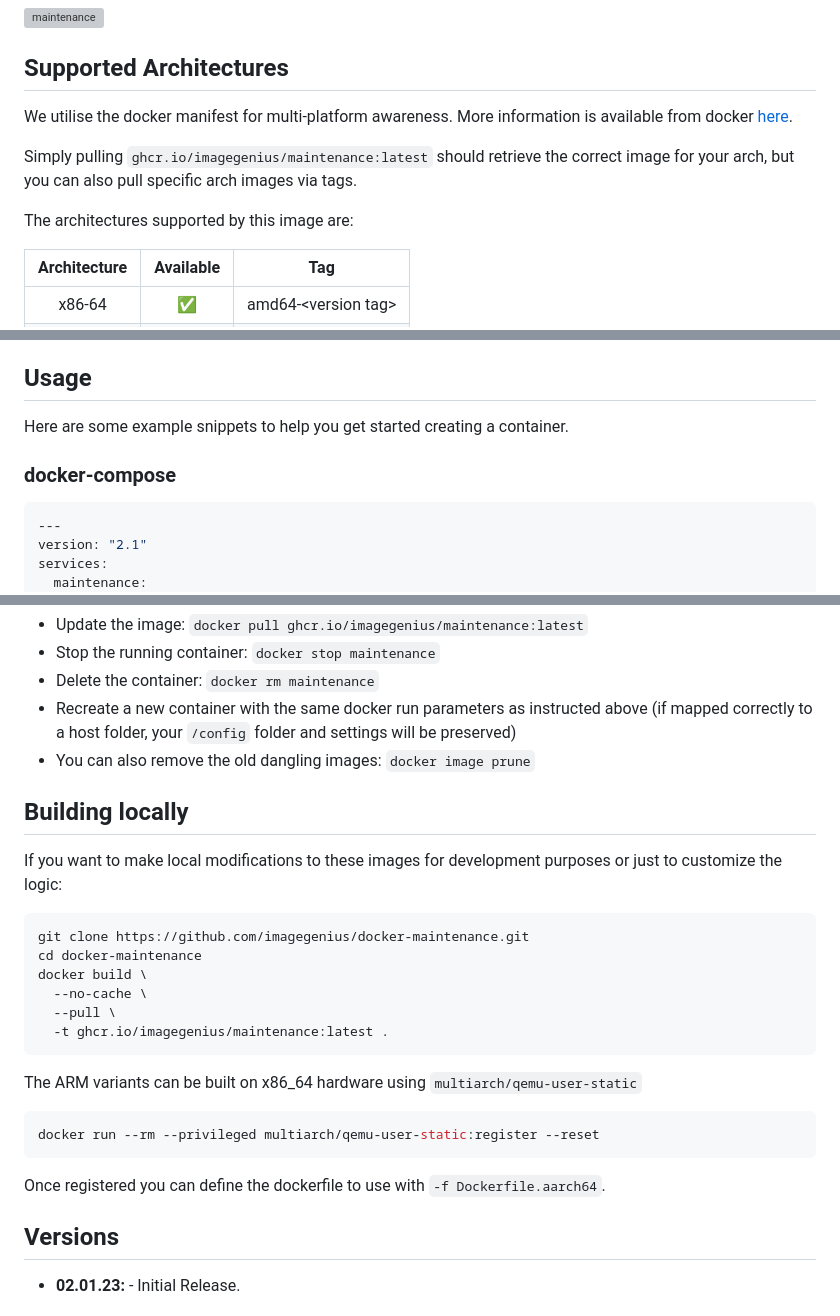
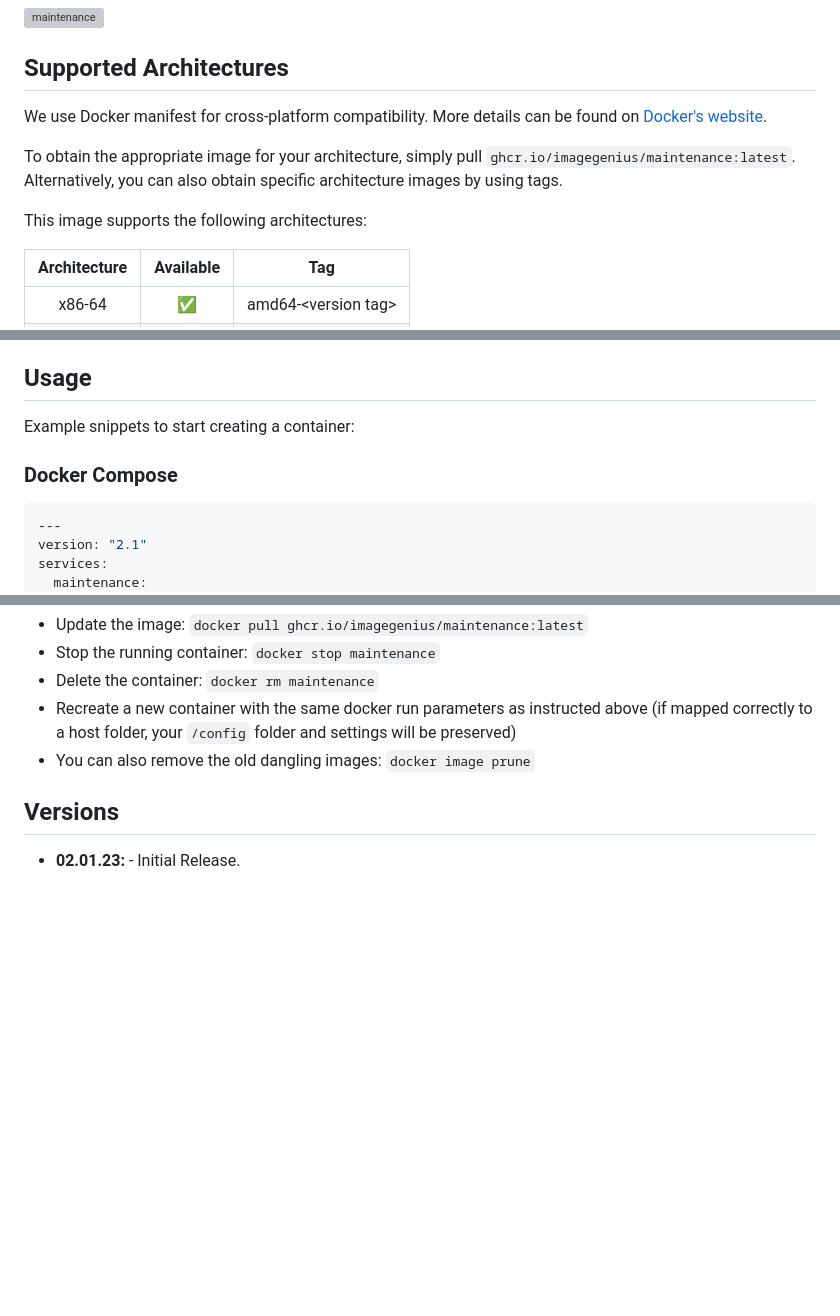
Before and after one commit to imagegenius/docker-maintenance, a Markdown page: README.md, 3 parts joined by grey strips. GitHub-like rendering; blank space fills up the shorter version; grey boxes are pictures that could not be loaded.

````diff
--- a/README.md
+++ b/README.md
@@ -14,11 +15,11 @@
 
 ## Supported Architectures
 
-We utilise the docker manifest for multi-platform awareness. More information is available from docker [here](https://github.com/docker/distribution/blob/master/docs/spec/manifest-v2-2.md#manifest-list).
+We use Docker manifest for cross-platform compatibility. More details can be found on [Docker's website](https://github.com/docker/distribution/blob/master/docs/spec/manifest-v2-2.md#manifest-list).
 
-Simply pulling `ghcr.io/imagegenius/maintenance:latest` should retrieve the correct image for your arch, but you can also pull specific arch images via tags.
+To obtain the appropriate image for your architecture, simply pull `ghcr.io/imagegenius/maintenance:latest`. Alternatively, you can also obtain specific architecture images by using tags.
 
-The architectures supported by this image are:
+This image supports the following architectures:
 
 | Architecture | Available | Tag |
 | :----: | :----: | ---- |
@@ -35,9 +36,9 @@ If you have important proxy-confs, such as Home Assistant that you need to have
 
 ## Usage
 
-Here are some example snippets to help you get started creating a container.
+Example snippets to start creating a container:
 
-### docker-compose
+### Docker Compose
 
 ```yaml
 ---
@@ -150,27 +127,6 @@ Below are the instructions for updating containers:
 * Recreate a new container with the same docker run parameters as instructed above (if mapped correctly to a host folder, your `/config` folder and settings will be preserved)
 * You can also remove the old dangling images: `docker image prune`
 
-## Building locally
-
-If you want to make local modifications to these images for development purposes or just to customize the logic:
-
-```bash
-git clone https://github.com/imagegenius/docker-maintenance.git
-cd docker-maintenance
-docker build \
-  --no-cache \
-  --pull \
-  -t ghcr.io/imagegenius/maintenance:latest .
-```
-
-The ARM variants can be built on x86_64 hardware using `multiarch/qemu-user-static`
-
-```bash
-docker run --rm --privileged multiarch/qemu-user-static:register --reset
-```
-
-Once registered you can define the dockerfile to use with `-f Dockerfile.aarch64`.
-
 ## Versions
 
 * **02.01.23:** - Initial Release.
````
Also changed, not shown: other parts of README.md (+13 -36 lines).
